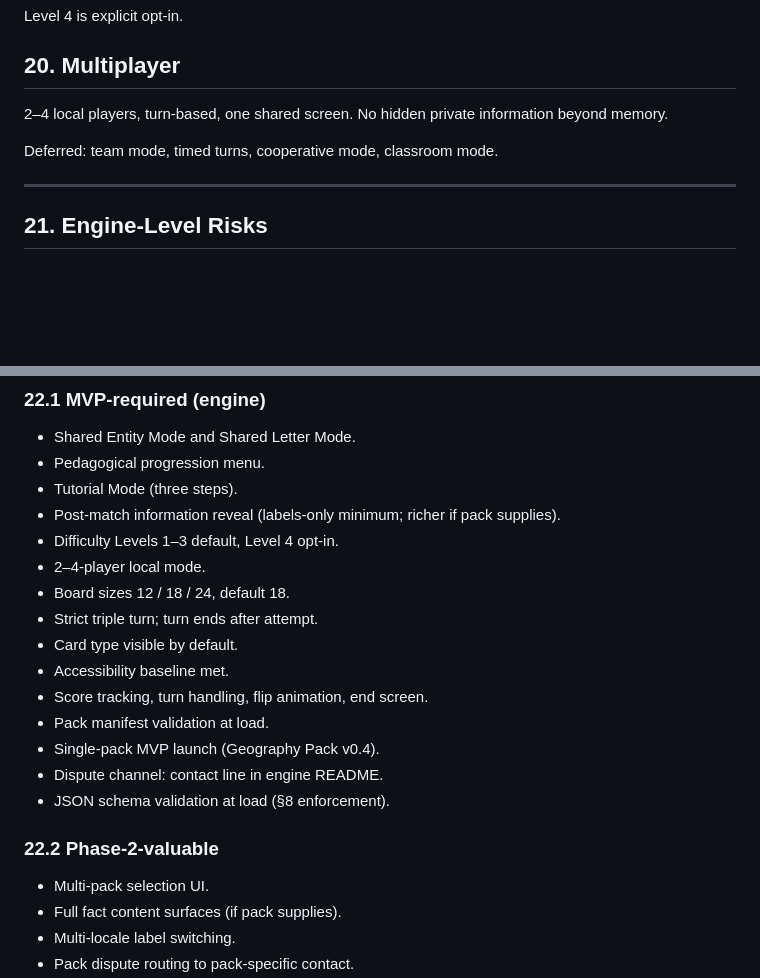
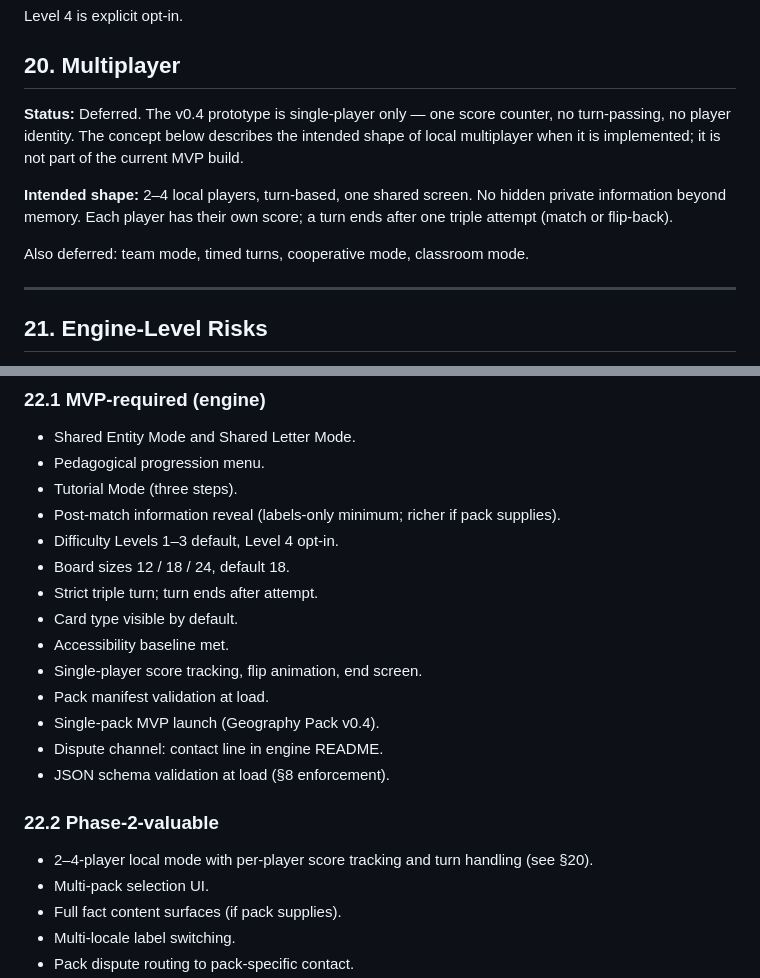
Before and after one commit to threehouse-plus-ec/triple-memory, a Markdown page: docs/ENGINE_BLUEPRINT.md, 2 parts joined by grey strips. GitHub-like rendering; blank space fills up the shorter version.

Commit message:
Move multiplayer out of MVP scope in engine blueprint
The prototype is single-player only — one score counter, no turn-passing,
no player identity, no UI to configure multiple players. §20 and §22.1
both listed 2-4-player local mode and turn handling as MVP-required,
which didn't match reality. Multiplayer concept isn't ready yet.

- §20 now explicitly marks multiplayer as Deferred and separates the
  intended shape from current MVP status.
- §22.1 drops the "2-4-player local mode" bullet and qualifies score
  tracking as single-player.
- §22.2 gains a "2-4-player local mode with per-player score tracking
  and turn handling" entry pointing back to §20.

No code changes — the engine already matches the corrected spec.

Co-Authored-By: Claude Opus 4.7 (1M context) <noreply@anthropic.com>

```diff
--- a/docs/ENGINE_BLUEPRINT.md
+++ b/docs/ENGINE_BLUEPRINT.md
@@ -371,9 +371,11 @@ Level 4 is explicit opt-in.
 
 ## 20. Multiplayer
 
-2–4 local players, turn-based, one shared screen. No hidden private information beyond memory.
+**Status:** Deferred. The v0.4 prototype is single-player only — one score counter, no turn-passing, no player identity. The concept below describes the intended shape of local multiplayer when it is implemented; it is not part of the current MVP build.
 
-Deferred: team mode, timed turns, cooperative mode, classroom mode.
+**Intended shape:** 2–4 local players, turn-based, one shared screen. No hidden private information beyond memory. Each player has their own score; a turn ends after one triple attempt (match or flip-back).
+
+Also deferred: team mode, timed turns, cooperative mode, classroom mode.
 
 ---
 
@@ -400,12 +402,11 @@ Deferred: team mode, timed turns, cooperative mode, classroom mode.
 - Tutorial Mode (three steps).
 - Post-match information reveal (labels-only minimum; richer if pack supplies).
 - Difficulty Levels 1–3 default, Level 4 opt-in.
-- 2–4-player local mode.
 - Board sizes 12 / 18 / 24, default 18.
 - Strict triple turn; turn ends after attempt.
 - Card type visible by default.
 - Accessibility baseline met.
-- Score tracking, turn handling, flip animation, end screen.
+- Single-player score tracking, flip animation, end screen.
 - Pack manifest validation at load.
 - Single-pack MVP launch (Geography Pack v0.4).
 - Dispute channel: contact line in engine README.
@@ -413,6 +414,7 @@ Deferred: team mode, timed turns, cooperative mode, classroom mode.
 
 ### 22.2 Phase-2-valuable
 
+- 2–4-player local mode with per-player score tracking and turn handling (see §20).
 - Multi-pack selection UI.
 - Full fact content surfaces (if pack supplies).
 - Multi-locale label switching.
```
